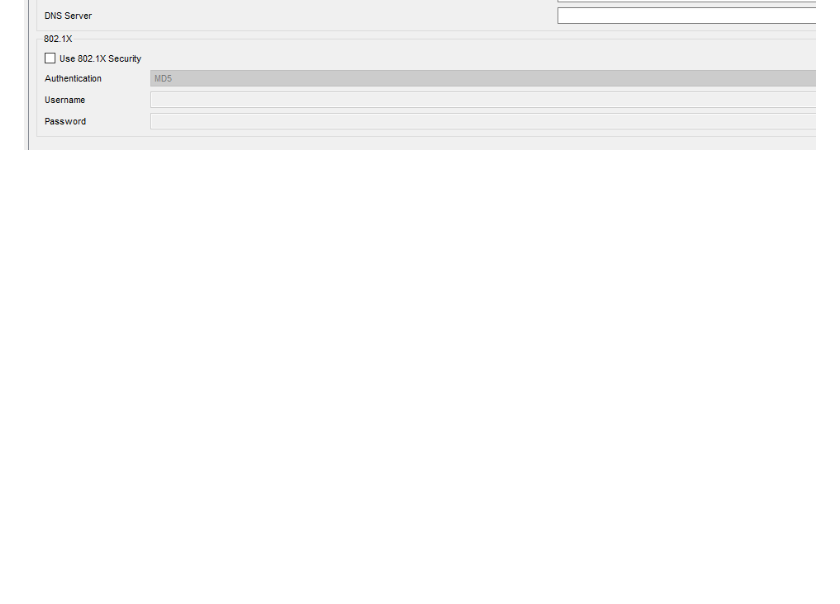
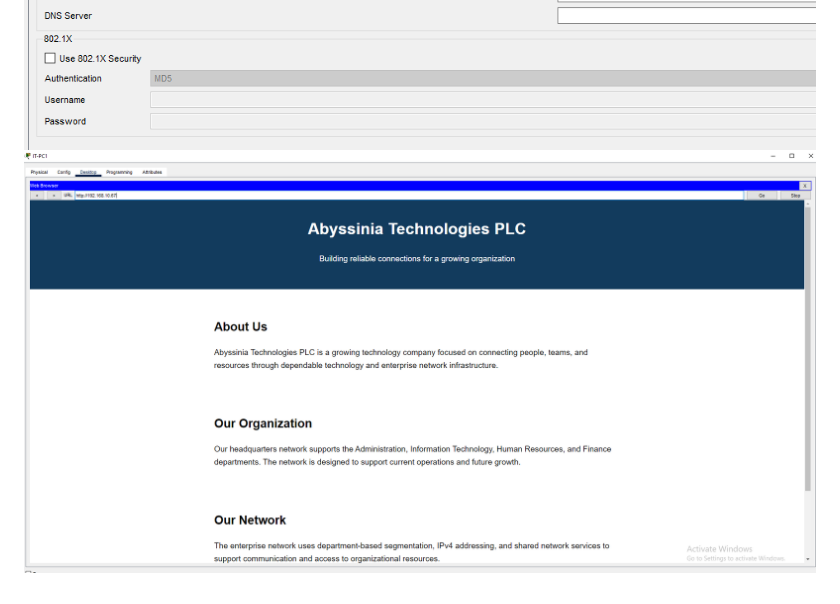
Before and after one commit to 1Feycode/Abyssinia-Enterprise-Network, a Markdown page: evidence/README.md, the part around the change. Rendered like a GitHub page; pictures changed too: evidence/image-12.png (added); blank space fills up the shorter version.

```diff
--- a/evidence/README.md
+++ b/evidence/README.md
@@ -12,3 +12,4 @@
 ![show mac address table on ASW-IT](image-9.png)
 ![show switch interface port](image-10.png)
 ![dns-server-ip-configuration](image-11.png)
+![it-pc1-access the dns-server](image-12.png)
```
